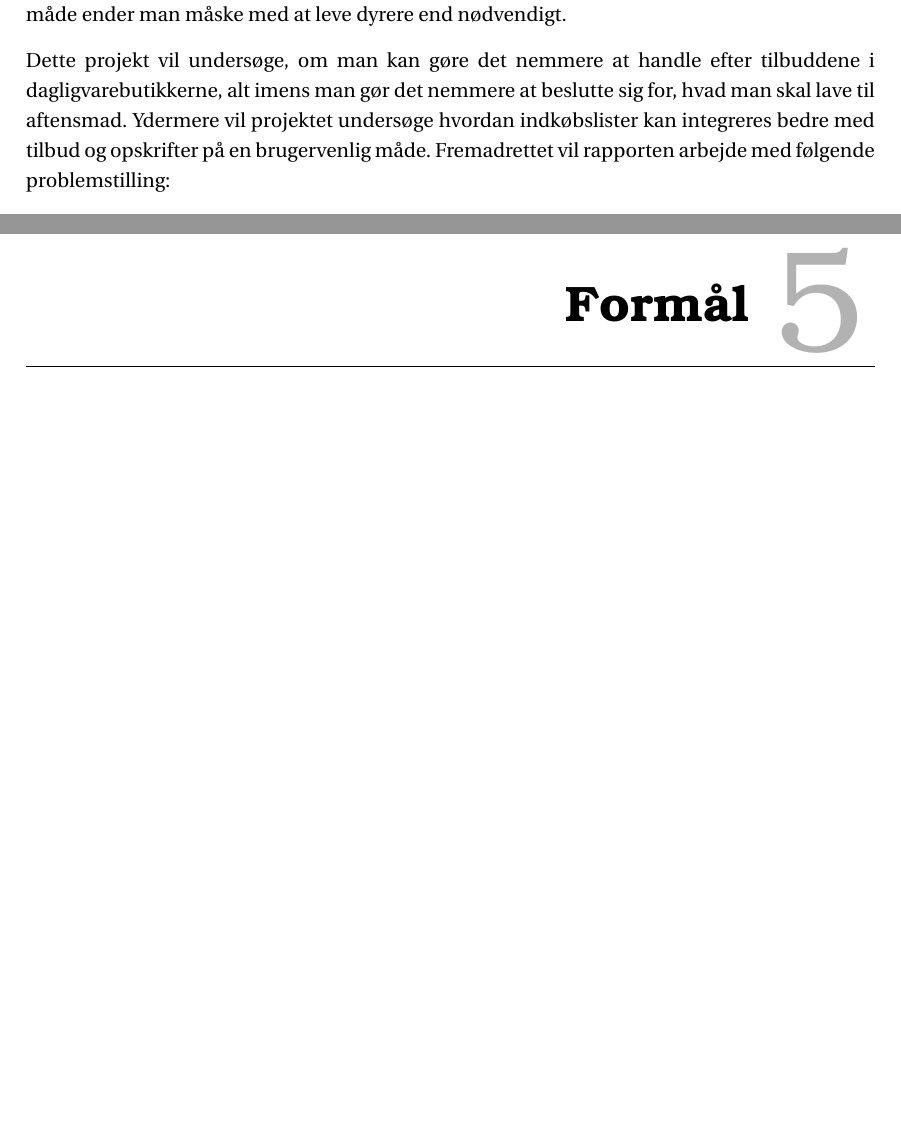
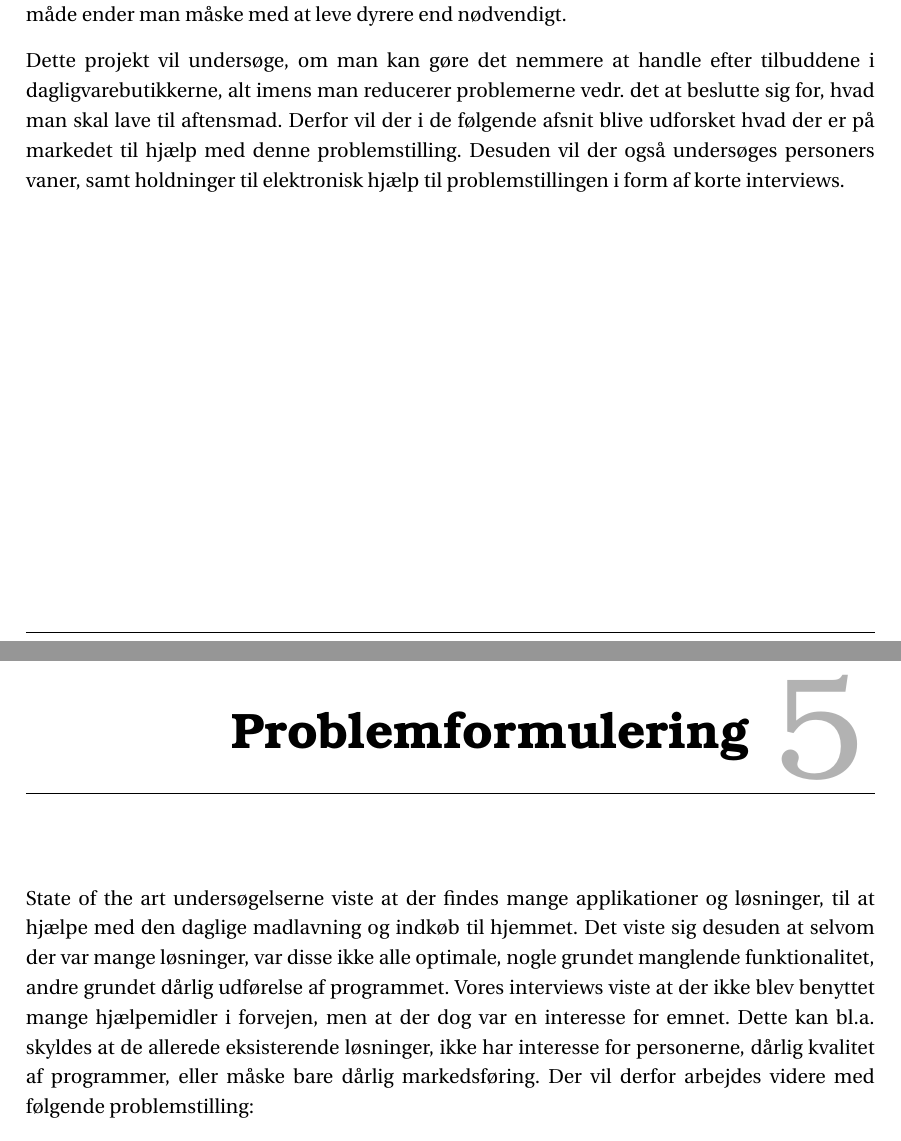
Before and after one commit to SW3-P3/LaTeX, a LaTeX book (master.tex, which reads chapters/Problemformulering.tex, chapters/indledning.tex): two parts of pages 9 and 21 of 45 before the commit and two parts of pages 9 and 21 of 47 after it, joined at a grey line, cut so that both start at the same text, the shorter picture padded with empty space. Compiled offline with pdfLaTeX; a LaTeX package or settings file that is missing is left out.

Commit message:
Problemformulering med struktur osv.

```diff
--- /dev/null
+++ b/chapters/Problemformulering.tex
@@ -0,0 +1,6 @@
+\chapter{Problemformulering}
+
+State of the art undersøgelserne viste at der findes mange applikationer og løsninger, til at hjælpe med den daglige madlavning og indkøb til hjemmet.
+Det viste sig desuden at selvom der var mange løsninger, var disse ikke alle optimale, nogle grundet manglende funktionalitet, andre grundet dårlig udførelse af programmet.
+Vores interviews viste at der ikke blev benyttet mange hjælpemidler i forvejen, men at der dog var en interesse for emnet.
+Dette kan bl.a. skyldes at de allerede eksisterende løsninger, ikke har interesse for personerne, dårlig kvalitet af programmer, eller måske bare dårlig markedsføring. Der vil derfor arbejdes videre med følgende problemstilling:
--- a/chapters/indledning.tex
+++ b/chapters/indledning.tex
@@ -5,6 +5,5 @@ I dagligdagen kan det være svært at koordinere indkøb, opskrifter og tilbud s
 Det kan også være svært at leve sundt og varieret som fødevareministeriet foreslår; det kan være svært at finde på noget at lave til aftensmad; eller også har man ikke nogen gode opskrifter, man synes om.
 Hvis man planlægger sine indkøb efter opskrifter, skal man holde styr på, hvilke varer man har i sit hjem for at undgå at købe for meget ind. Det kan samtidig være svært at overskue, hvilken butik der er den bedste at handle ind i på et givent tidspunkt, eftersom at tilbud hele tiden ændrer sig og faste priser er forskellige. Det er heller ikke sikkert, at den valgte opskrift man køber ind efter, indeholder varer, som er på tilbud, når man gerne vil have dem - på denne måde ender man måske med at leve dyrere end nødvendigt.
 
-Dette projekt vil undersøge, om man kan gøre det nemmere at handle efter tilbuddene i dagligvarebutikkerne, alt imens man gør det nemmere at beslutte sig for, hvad man skal lave til aftensmad. Ydermere vil projektet undersøge hvordan indkøbslister kan integreres bedre med tilbud og opskrifter på en brugervenlig måde.  Fremadrettet vil rapporten arbejde med følgende problemstilling:
-
-\textbf{Hvordan kan dagligvarebutikkernes tilbud gøres mere overskuelige med integrerede indkøbslister, således det er lettere at leve efter billige og varierede opskrifter til aftensmad?}
+Dette projekt vil undersøge, om man kan gøre det nemmere at handle efter tilbuddene i dagligvarebutikkerne, alt imens man reducerer problemerne vedr. det at beslutte sig for, hvad man skal lave til aftensmad.
+Derfor vil der i de følgende afsnit blive udforsket hvad der er på markedet til hjælp med denne problemstilling. Desuden vil der også undersøges personers vaner, samt holdninger til elektronisk hjælp til problemstillingen i form af korte interviews.
```
Also changed, not shown: chapters/StateOfTheArt.tex (+1 -1 lines), chapters/interview_1.tex (+2 -1 lines), master.tex (+1 -0 lines), chapters/Problemformulering.tex (5 more changed lines).
